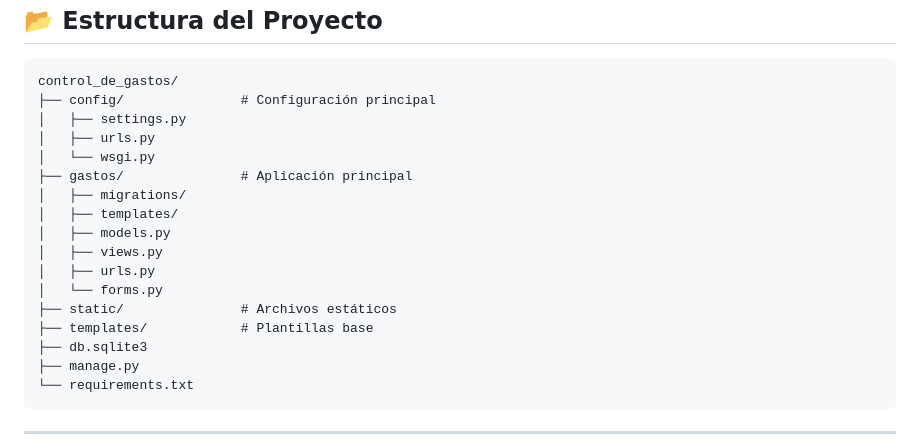
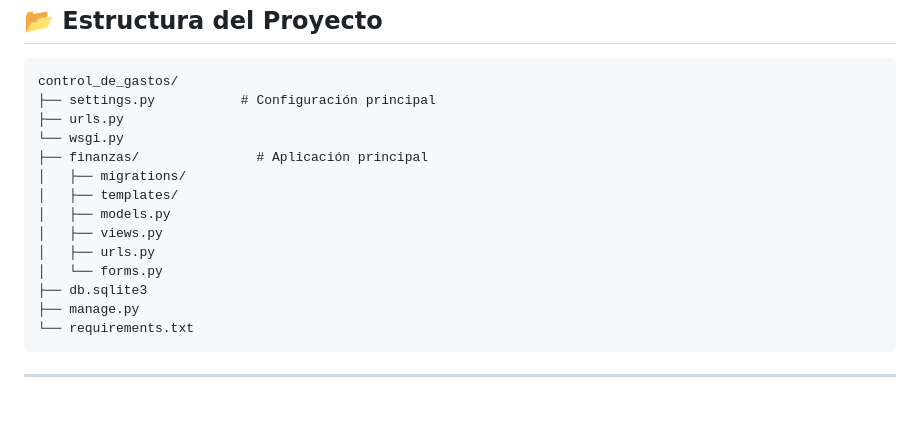
Before and after one commit to DenzelRdz/control-gastos-django, a Markdown page: README.md, the part around the change. Drawn GitHub-style; blank space fills up the shorter version.

````diff
--- a/README.md
+++ b/README.md
@@ -52,19 +52,16 @@ Accede en tu navegador a http://127.0.0.1:8000/
 
 ```
 control_de_gastos/
-├── config/               # Configuración principal
-│   ├── settings.py
-│   ├── urls.py
-│   └── wsgi.py
-├── gastos/               # Aplicación principal
+├── settings.py           # Configuración principal
+├── urls.py
+└── wsgi.py
+├── finanzas/               # Aplicación principal
 │   ├── migrations/
 │   ├── templates/
 │   ├── models.py
 │   ├── views.py
 │   ├── urls.py
 │   └── forms.py
-├── static/               # Archivos estáticos
-├── templates/            # Plantillas base
 ├── db.sqlite3
 ├── manage.py
 └── requirements.txt
````
